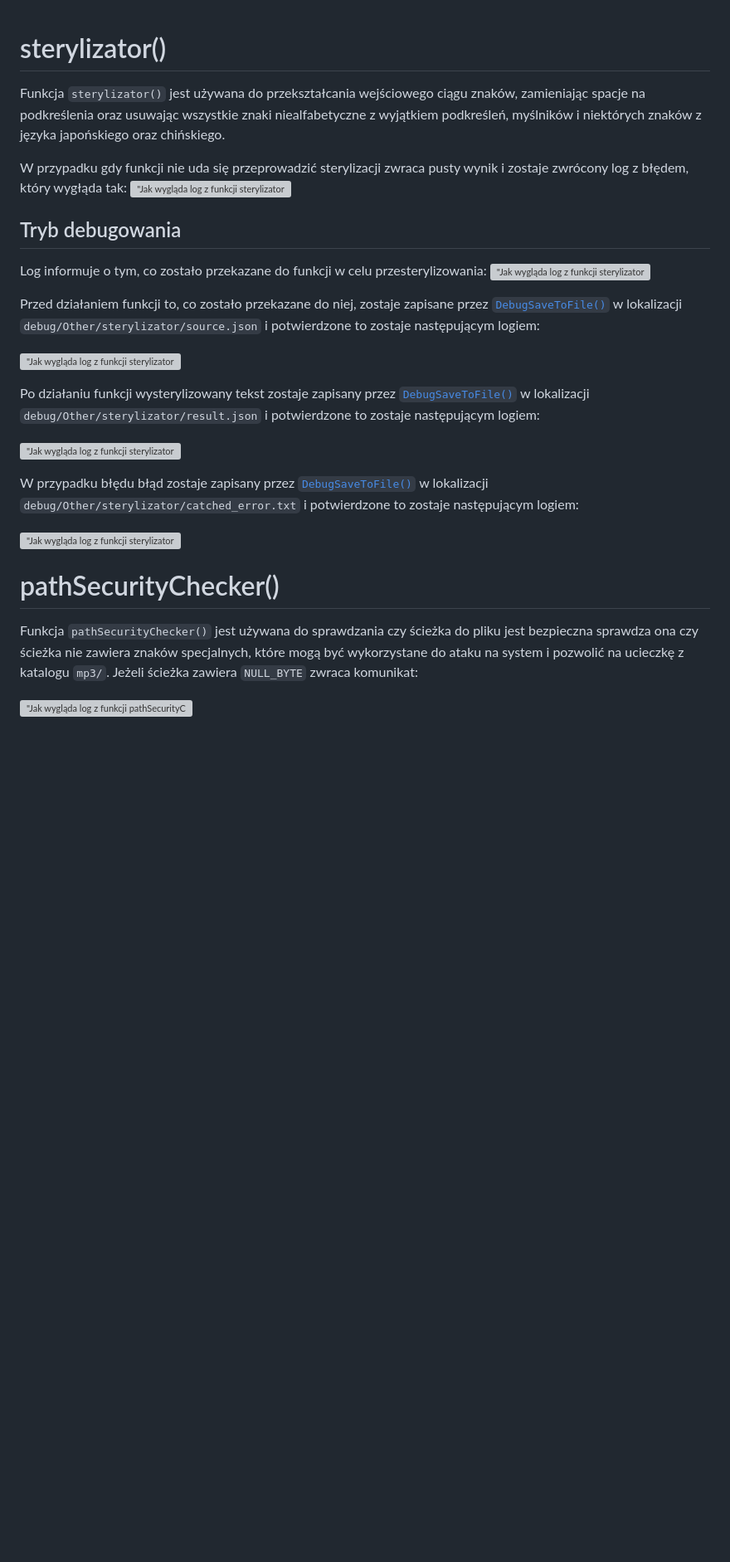
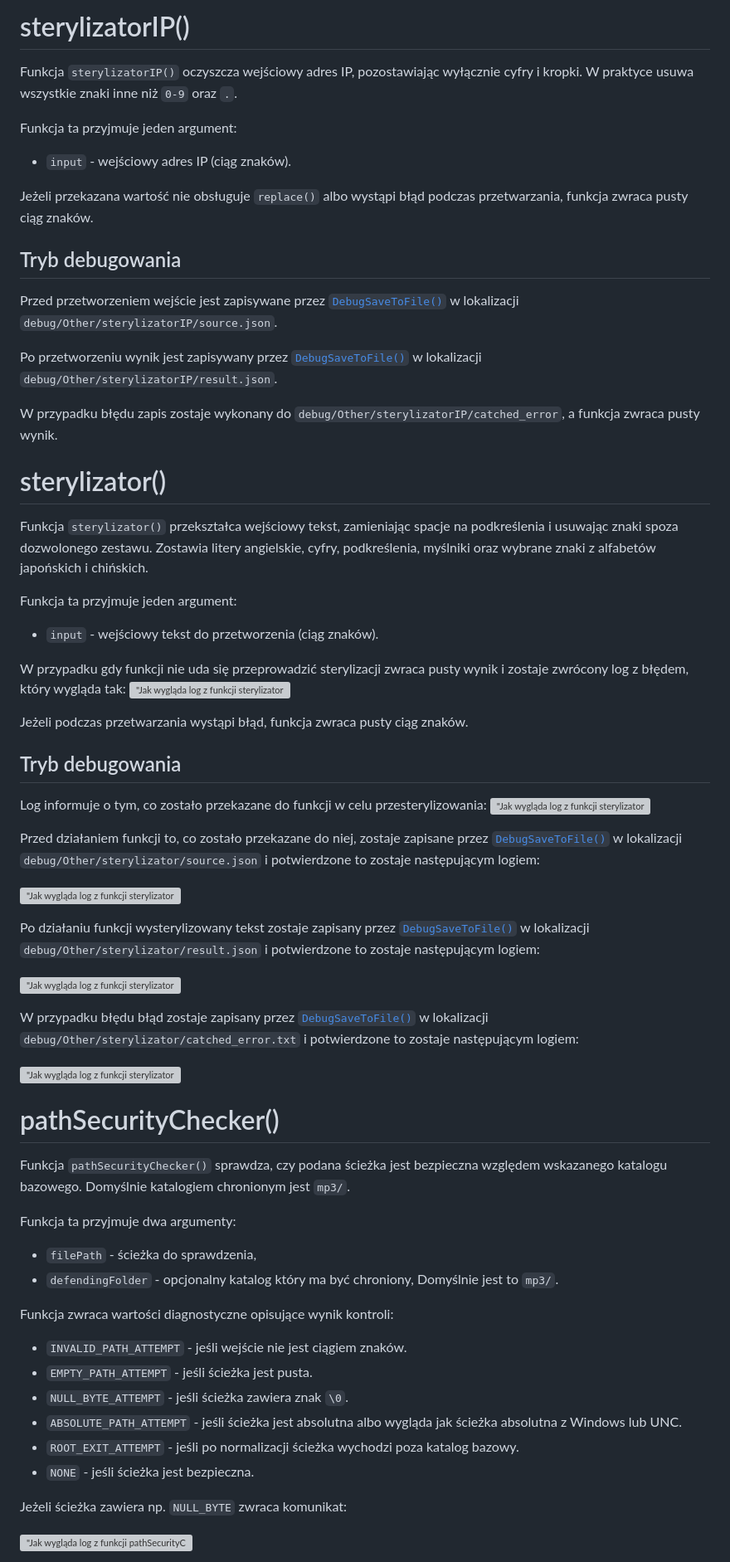
Before and after one commit to PFilip08/elektron-radio-player, a Markdown page: docs/Dokumentacja Funkcji/Other.js.md, the part around one of its changes. Shown at 83% size. Rendered like a GitHub page; blank space fills up the shorter version; grey boxes are pictures that could not be loaded.

Commit message:
docs(modules - Other): update module doc

```diff
--- a/docs/Dokumentacja Funkcji/Other.js.md
+++ b/docs/Dokumentacja Funkcji/Other.js.md
@@ -1,31 +1,70 @@
+# sterylizatorIP()
+
+Funkcja `sterylizatorIP()` oczyszcza wejściowy adres IP, pozostawiając wyłącznie cyfry i kropki. W praktyce usuwa wszystkie znaki inne niż `0-9` oraz `.`.
+
+Funkcja ta przyjmuje jeden argument:
+
+- `input` - wejściowy adres IP (ciąg znaków).
+
+Jeżeli przekazana wartość nie obsługuje `replace()` albo wystąpi błąd podczas przetwarzania, funkcja zwraca pusty ciąg znaków.
+
+## Tryb debugowania
+
+Przed przetworzeniem wejście jest zapisywane przez [`DebugSaveToFile()`](https://github.com/PFilip08/elektron-radio-player/blob/master/docs/Dokumentacja%20Funkcji/DebugMode.js.md#debugsavetofile) w lokalizacji `debug/Other/sterylizatorIP/source.json`.
+
+Po przetworzeniu wynik jest zapisywany przez [`DebugSaveToFile()`](https://github.com/PFilip08/elektron-radio-player/blob/master/docs/Dokumentacja%20Funkcji/DebugMode.js.md#debugsavetofile) w lokalizacji `debug/Other/sterylizatorIP/result.json`.
+
+W przypadku błędu zapis zostaje wykonany do `debug/Other/sterylizatorIP/catched_error`, a funkcja zwraca pusty wynik.
+
 # sterylizator()
 
-Funkcja `sterylizator()` jest używana do przekształcania wejściowego ciągu znaków, zamieniając spacje na podkreślenia oraz usuwając wszystkie znaki niealfabetyczne z wyjątkiem podkreśleń, myślników i niektórych znaków z języka japońskiego oraz chińskiego.
+Funkcja `sterylizator()` przekształca wejściowy tekst, zamieniając spacje na podkreślenia i usuwając znaki spoza dozwolonego zestawu. Zostawia litery angielskie, cyfry, podkreślenia, myślniki oraz wybrane znaki z alfabetów japońskich i chińskich.
 
-W przypadku gdy funkcji nie uda się przeprowadzić sterylizacji zwraca pusty wynik i zostaje zwrócony log z błędem, który wygłąda tak:
+Funkcja ta przyjmuje jeden argument:
+
+- `input` - wejściowy tekst do przetworzenia (ciąg znaków).
+
+W przypadku gdy funkcji nie uda się przeprowadzić sterylizacji zwraca pusty wynik i zostaje zwrócony log z błędem, który wygląda tak:
 !["Jak wygląda log z funkcji sterylizator mówiący o błędzie"](https://i.imgur.com/pMZFqVN.png)
+
+Jeżeli podczas przetwarzania wystąpi błąd, funkcja zwraca pusty ciąg znaków.
 
 ## Tryb debugowania
 
 Log informuje o tym, co zostało przekazane do funkcji w celu przesterylizowania:
 !["Jak wygląda log z funkcji sterylizator w trybie debugowania"](https://i.imgur.com/kTkLLHR.png)
 
-Przed działaniem funkcji to, co zostało przekazane do niej, zostaje zapisane przez [`DebugSaveToFile()`](https://github.com/PFilip08/elektron-radio-player/blob/master/docs/Dokumentacja%20Funkcji/DebugMode.js.md#debugsavetofile) w lokalizacji ``debug/Other/sterylizator/source.json`` i potwierdzone to zostaje następującym logiem:
+Przed działaniem funkcji to, co zostało przekazane do niej, zostaje zapisane przez [`DebugSaveToFile()`](https://github.com/PFilip08/elektron-radio-player/blob/master/docs/Dokumentacja%20Funkcji/DebugMode.js.md#debugsavetofile) w lokalizacji `debug/Other/sterylizator/source.json` i potwierdzone to zostaje następującym logiem:
 
 !["Jak wygląda log z funkcji sterylizator mówiący o zapisaniu tekstu źródłowego do pliku w trybie debugowania"](https://i.imgur.com/YVIEx2K.png)
 
-Po działaniu funkcji wysterylizowany tekst zostaje zapisany przez [`DebugSaveToFile()`](https://github.com/PFilip08/elektron-radio-player/blob/master/docs/Dokumentacja%20Funkcji/DebugMode.js.md#debugsavetofile) w lokalizacji ``debug/Other/sterylizator/result.json`` i potwierdzone to zostaje następującym logiem:
+Po działaniu funkcji wysterylizowany tekst zostaje zapisany przez [`DebugSaveToFile()`](https://github.com/PFilip08/elektron-radio-player/blob/master/docs/Dokumentacja%20Funkcji/DebugMode.js.md#debugsavetofile) w lokalizacji `debug/Other/sterylizator/result.json` i potwierdzone to zostaje następującym logiem:
 
 !["Jak wygląda log z funkcji sterylizator mówiący o zapisaniu wyniku sterylizacji do pliku w trybie debugowania"](https://i.imgur.com/pr4RaBw.png)
 
-W przypadku błędu błąd zostaje zapisany przez [`DebugSaveToFile()`](https://github.com/PFilip08/elektron-radio-player/blob/master/docs/Dokumentacja%20Funkcji/DebugMode.js.md#debugsavetofile) w lokalizacji ``debug/Other/sterylizator/catched_error.txt`` i potwierdzone to zostaje następującym logiem:
+W przypadku błędu błąd zostaje zapisany przez [`DebugSaveToFile()`](https://github.com/PFilip08/elektron-radio-player/blob/master/docs/Dokumentacja%20Funkcji/DebugMode.js.md#debugsavetofile) w lokalizacji `debug/Other/sterylizator/catched_error.txt` i potwierdzone to zostaje następującym logiem:
 
 !["Jak wygląda log z funkcji sterylizator mówiący o zapisaniu błędu do pliku w trybie debugowania"](https://i.imgur.com/CY6y06K.png)
 
 # pathSecurityChecker()
 
-Funkcja `pathSecurityChecker()` jest używana do sprawdzania czy ścieżka do pliku jest bezpieczna sprawdza ona czy ścieżka nie zawiera znaków specjalnych, które mogą być wykorzystane do ataku na system i pozwolić na ucieczkę z katalogu ``mp3/``.
-Jeżeli ścieżka zawiera ``NULL_BYTE`` zwraca komunikat:
+Funkcja `pathSecurityChecker()` sprawdza, czy podana ścieżka jest bezpieczna względem wskazanego katalogu bazowego. Domyślnie katalogiem chronionym jest `mp3/`.
+
+Funkcja ta przyjmuje dwa argumenty:
+
+- `filePath` - ścieżka do sprawdzenia,
+- `defendingFolder` - opcjonalny katalog który ma być chroniony, Domyślnie jest to `mp3/`.
+
+Funkcja zwraca wartości diagnostyczne opisujące wynik kontroli:
+
+- `INVALID_PATH_ATTEMPT` - jeśli wejście nie jest ciągiem znaków.
+- `EMPTY_PATH_ATTEMPT` - jeśli ścieżka jest pusta.
+- `NULL_BYTE_ATTEMPT` - jeśli ścieżka zawiera znak `\0`.
+- `ABSOLUTE_PATH_ATTEMPT` - jeśli ścieżka jest absolutna albo wygląda jak ścieżka absolutna z Windows lub UNC.
+- `ROOT_EXIT_ATTEMPT` - jeśli po normalizacji ścieżka wychodzi poza katalog bazowy.
+- `NONE` - jeśli ścieżka jest bezpieczna.
+
+Jeżeli ścieżka zawiera np. `NULL_BYTE` zwraca komunikat:
 
 !["Jak wygląda log z funkcji pathSecurityChecker mówiący o wykryciu NULL_BYTE"](https://i.imgur.com/5je7lTp.png)
 
```
Also changed, not shown: other parts of docs/Dokumentacja Funkcji/Other.js.md (+89 -5 lines).
